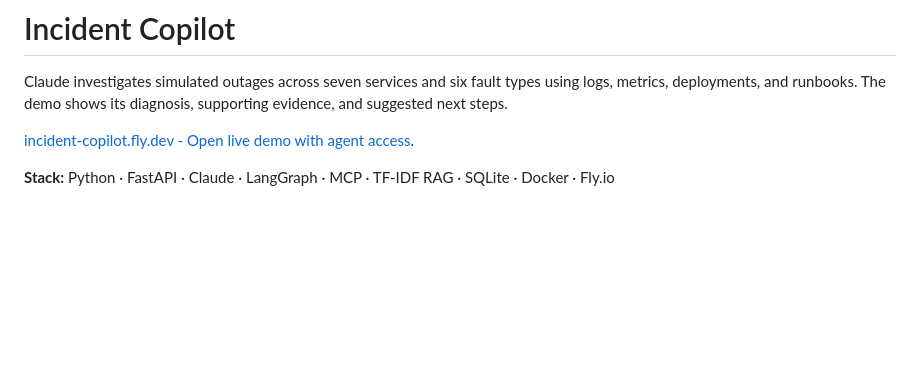
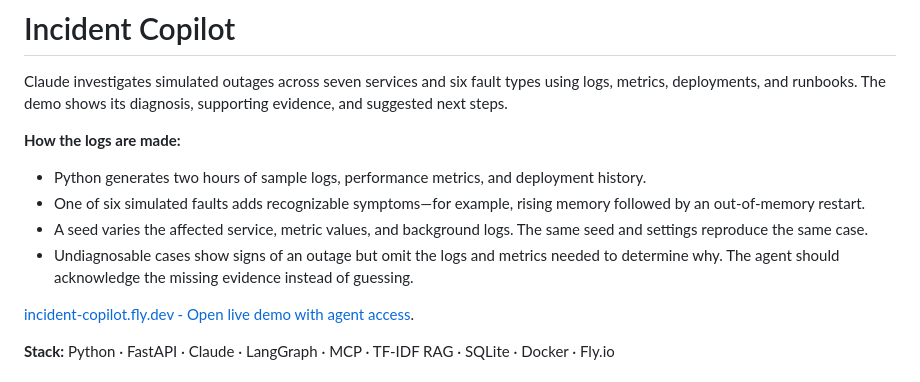
Before and after one commit to armaankols/incident-copilot, a Markdown page: README.md, the part around the change. Rendered like a GitHub page; blank space fills up the shorter version.

Commit message:
Update README.md with "How the logs are made" section

```diff
--- a/README.md
+++ b/README.md
@@ -3,6 +3,12 @@
 Claude investigates simulated outages across seven services and six fault types
 using logs, metrics, deployments, and runbooks. The demo shows its diagnosis,
 supporting evidence, and suggested next steps.
+
+**How the logs are made:**
+- Python generates two hours of sample logs, performance metrics, and deployment history.
+- One of six simulated faults adds recognizable symptoms—for example, rising memory followed by an out-of-memory restart.
+- A seed varies the affected service, metric values, and background logs. The same seed and settings reproduce the same case.
+- Undiagnosable cases show signs of an outage but omit the logs and metrics needed to determine why. The agent should acknowledge the missing evidence instead of guessing.
 
 [incident-copilot.fly.dev - Open live demo with agent access](https://incident-copilot.fly.dev/#access=475qN7AHUNlRQItTZJFRFVjjpmybe4-vFtpIzUzgix4xHBRtj2_xHDFHYbE_R3Ug).
 
```
